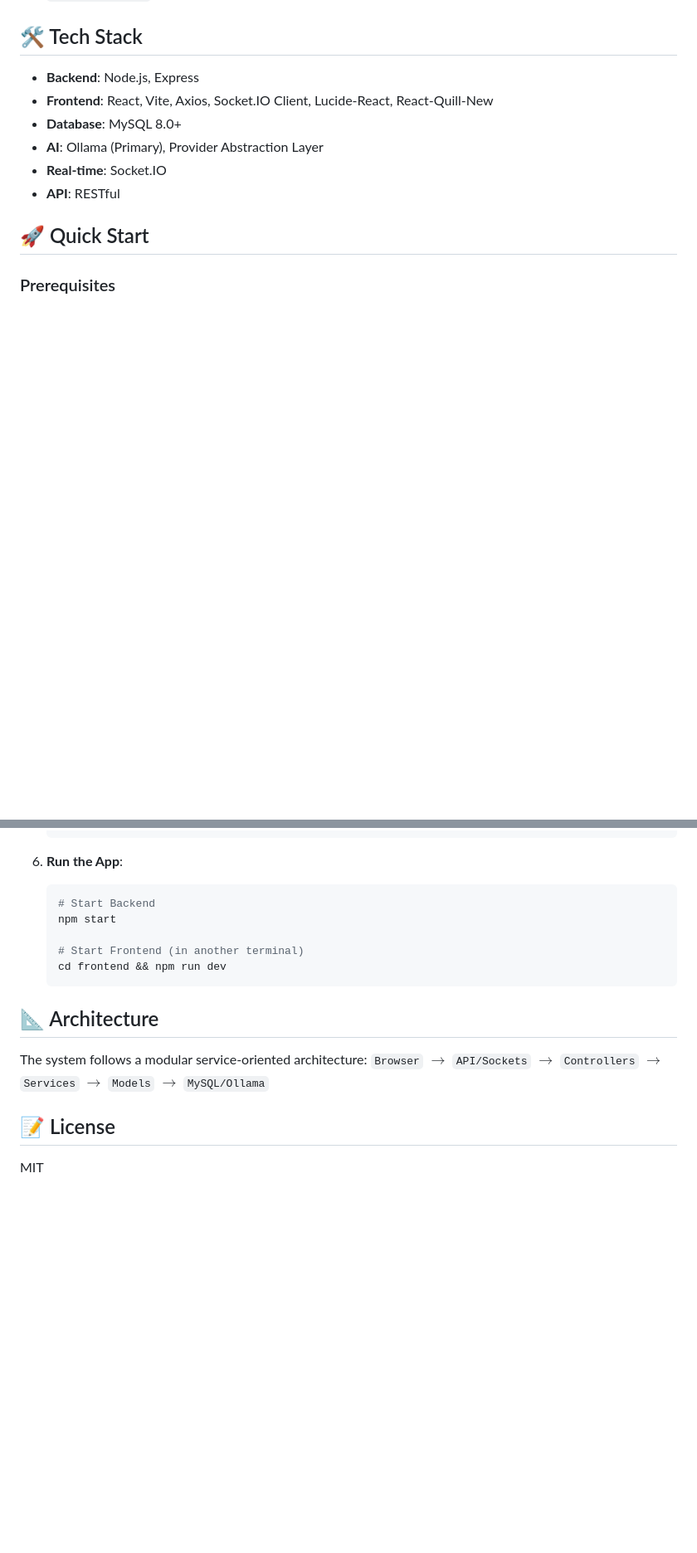
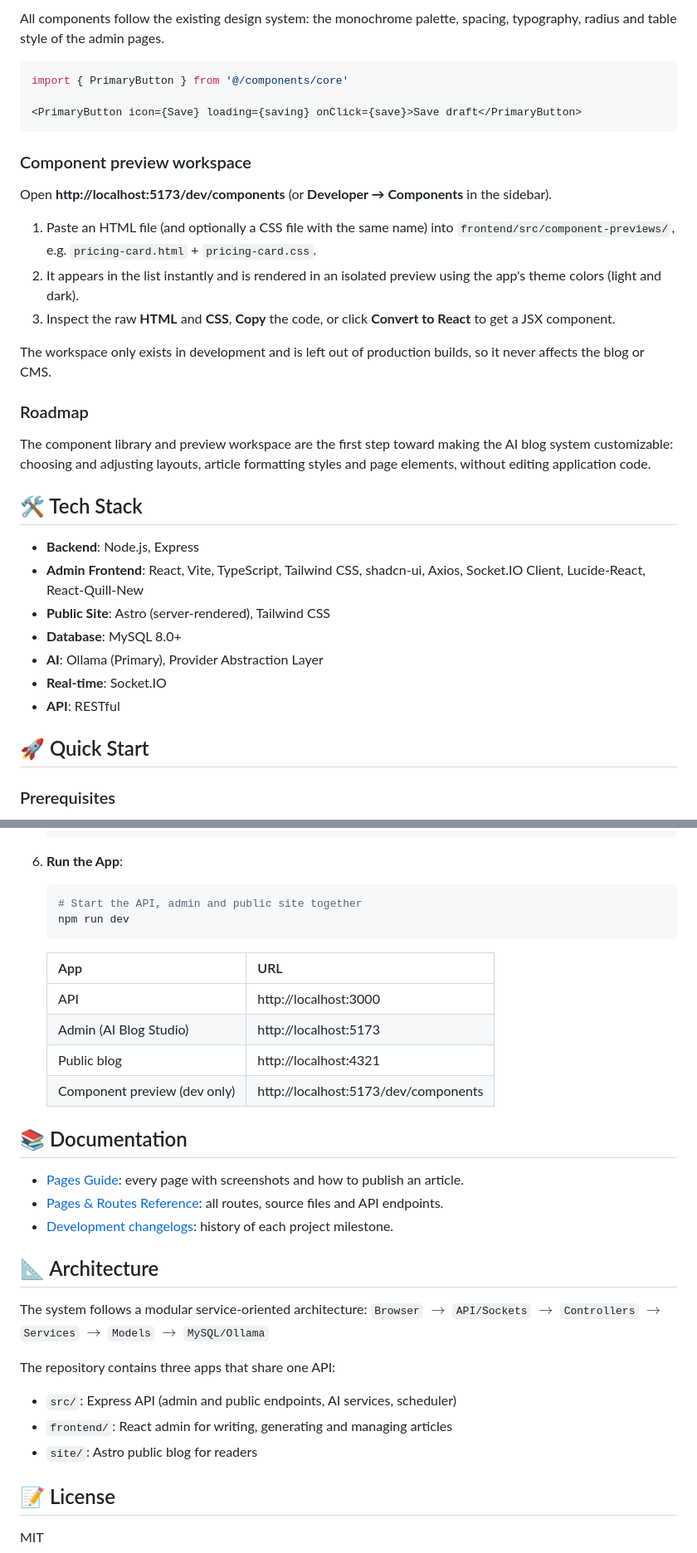
Before and after one commit to Jhonattan-Rapprecht/AI-blog, a Markdown page: README.md, 2 parts joined by grey strips. Shown: that part at 83% size. Drawn GitHub-style; blank space fills up the shorter version.

Commit message:
Refactor code structure for improved readability and maintainability

````diff
--- a/README.md
+++ b/README.md
@@ -46,8 +69,28 @@ The platform implements a sophisticated **Provider Abstraction Layer** to decoup
+All components follow the existing design system: the monochrome palette, spacing, typography, radius and table style of the admin pages.
+
+```tsx
+import { PrimaryButton } from '@/components/core'
+
+<PrimaryButton icon={Save} loading={saving} onClick={save}>Save draft</PrimaryButton>
+```
+
+### Component preview workspace
+Open **http://localhost:5173/dev/components** (or **Developer → Components** in the sidebar).
+
+1. Paste an HTML file (and optionally a CSS file with the same name) into `frontend/src/component-previews/`, e.g. `pricing-card.html` + `pricing-card.css`.
+2. It appears in the list instantly and is rendered in an isolated preview using the app's theme colors (light and dark).
+3. Inspect the raw **HTML** and **CSS**, **Copy** the code, or click **Convert to React** to get a JSX component.
+
+The workspace only exists in development and is left out of production builds, so it never affects the blog or CMS.
+
+### Roadmap
+The component library and preview workspace are the first step toward making the AI blog system customizable: choosing and adjusting layouts, article formatting styles and page elements, without editing application code.
 
 ## 🛠️ Tech Stack
 
 - **Backend**: Node.js, Express
-- **Frontend**: React, Vite, Axios, Socket.IO Client, Lucide-React, React-Quill-New
+- **Admin Frontend**: React, Vite, TypeScript, Tailwind CSS, shadcn-ui, Axios, Socket.IO Client, Lucide-React, React-Quill-New
+- **Public Site**: Astro (server-rendered), Tailwind CSS
 - **Database**: MySQL 8.0+
 - **AI**: Ollama (Primary), Provider Abstraction Layer
 - **Real-time**: Socket.IO
@@ -89,17 +133,32 @@ The platform implements a sophisticated **Provider Abstraction Layer** to decoup
 
 6. **Run the App**:
    ```bash
-   # Start Backend
-   npm start
+   # Start the API, admin and public site together
+   npm run dev
+   ```
 
-   # Start Frontend (in another terminal)
-   cd frontend && npm run dev
-   ```
+   | App | URL |
+   |-----|-----|
+   | API | http://localhost:3000 |
+   | Admin (AI Blog Studio) | http://localhost:5173 |
+   | Public blog | http://localhost:4321 |
+   | Component preview (dev only) | http://localhost:5173/dev/components |
+
+## 📚 Documentation
+
+- [Pages Guide](docs/user/pages-guide.md): every page with screenshots and how to publish an article.
+- [Pages & Routes Reference](docs/development/pages-and-routes.md): all routes, source files and API endpoints.
+- [Development changelogs](docs/development/): history of each project milestone.
 
 ## 📐 Architecture
 
 The system follows a modular service-oriented architecture:
 `Browser` $\to$ `API/Sockets` $\to$ `Controllers` $\to$ `Services` $\to$ `Models` $\to$ `MySQL/Ollama`
 
+The repository contains three apps that share one API:
+- `src/`: Express API (admin and public endpoints, AI services, scheduler)
+- `frontend/`: React admin for writing, generating and managing articles
+- `site/`: Astro public blog for readers
+
 ## 📝 License
 MIT
````
Also changed, not shown: other parts of README.md (+24 -0 lines), docs/development/pages-and-routes.md (+2 -0 lines), screenshots/dev-components.png (added).
